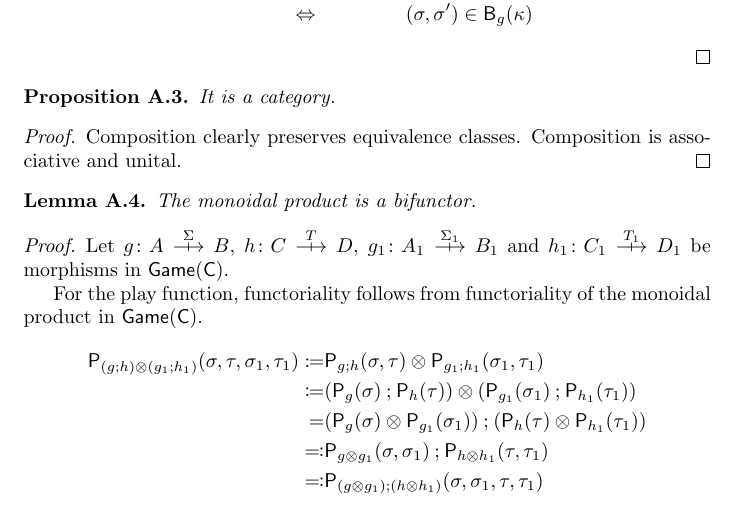
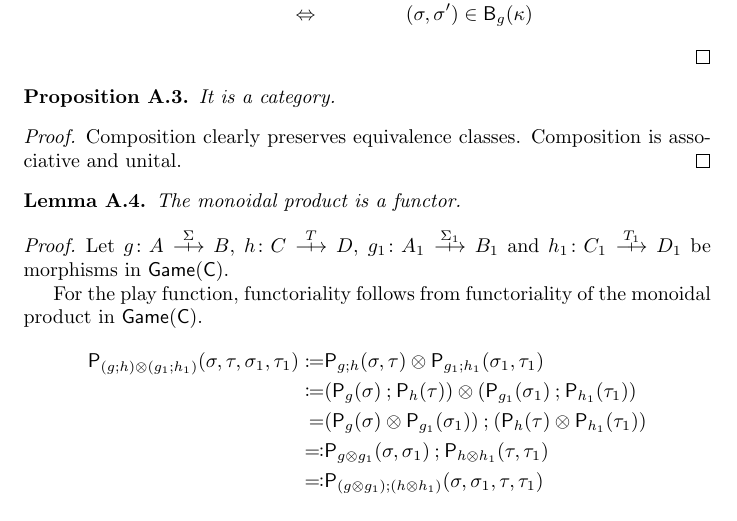
Before and after one commit to elenadilavore/open-games-on-feedback, a LaTeX document (main.tex, which reads proofmonoidal.tex): part of page 4 of 6, cut so that both start at the same text. Compiled offline with pdfLaTeX.

Commit message:
disclaimer

```diff
--- a/proofmonoidal.tex
+++ b/proofmonoidal.tex
@@ -1,5 +1,5 @@
 \begin{lemma}
-  The monoidal product is a bifunctor.
+  The monoidal product is a functor.
 \end{lemma}
 \begin{proof}
   Let \(g \colon A \gamearrow{\Sigma} B\), \(h \colon C \gamearrow{T} D\), \(g_1 \colon A_1 \gamearrow{\Sigma_1} B_1\) and \(h_1 \colon C_1 \gamearrow{T_1} D_1\) be morphisms in \(\Game{\cat{C}}\).
```
